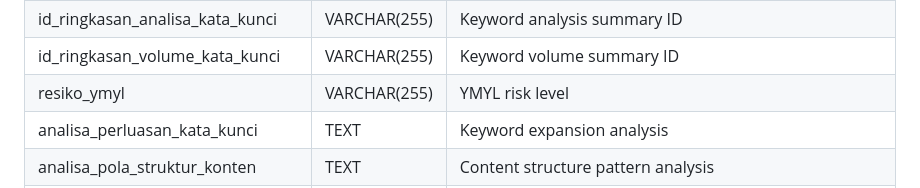
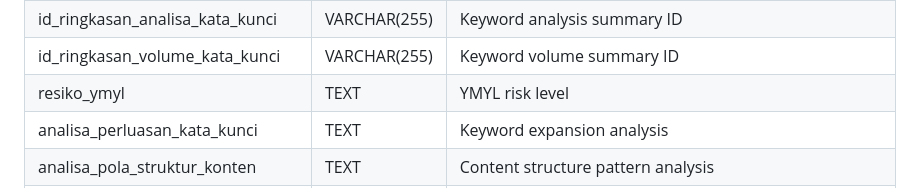
Before and after one commit to DarrenAnthonyBeltham/seo-app, a Markdown page: README.md, the part around the change. Drawn GitHub-style.

Commit message:
Change resiko_ymyl column type to TEXT

```diff
--- a/README.md
+++ b/README.md
@@ -149,7 +149,7 @@ Visit: `http://localhost:8000/admin`
 | id_ringkasan_profil_internal_link | VARCHAR(255) | Internal link profile summary ID |
 | id_ringkasan_analisa_kata_kunci | VARCHAR(255) | Keyword analysis summary ID |
 | id_ringkasan_volume_kata_kunci | VARCHAR(255) | Keyword volume summary ID |
-| resiko_ymyl | VARCHAR(255) | YMYL risk level |
+| resiko_ymyl | TEXT | YMYL risk level |
 | analisa_perluasan_kata_kunci | TEXT | Keyword expansion analysis |
 | analisa_pola_struktur_konten | TEXT | Content structure pattern analysis |
 | analisa_standar_outline | TEXT | Standard outline analysis |
```
